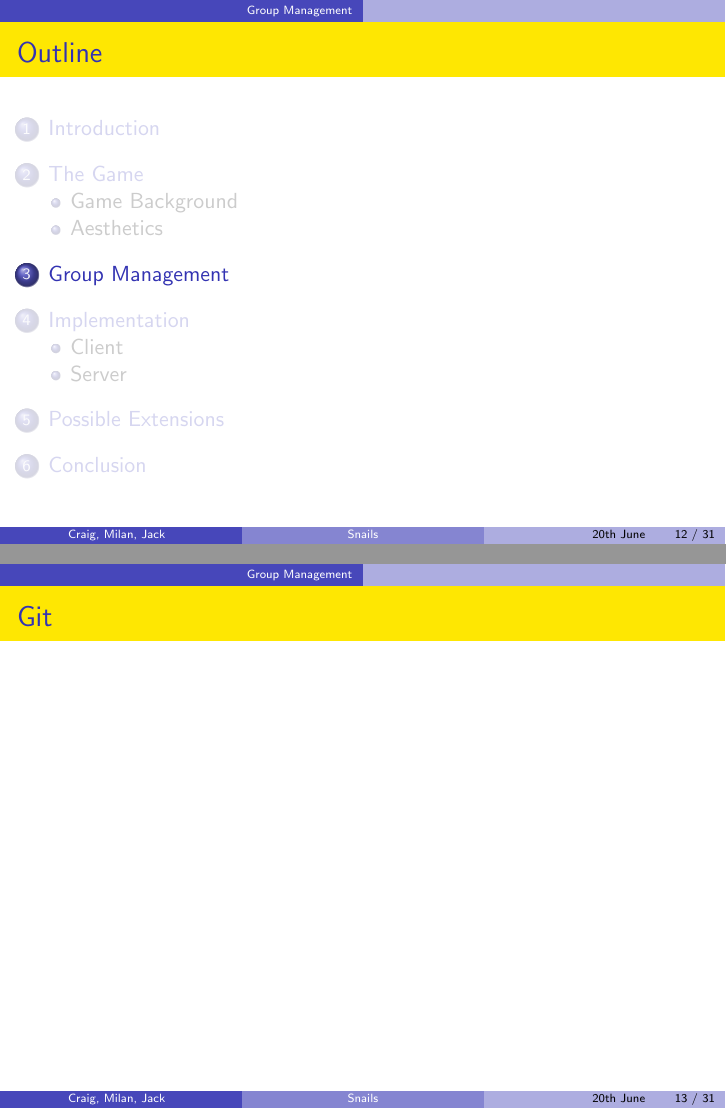
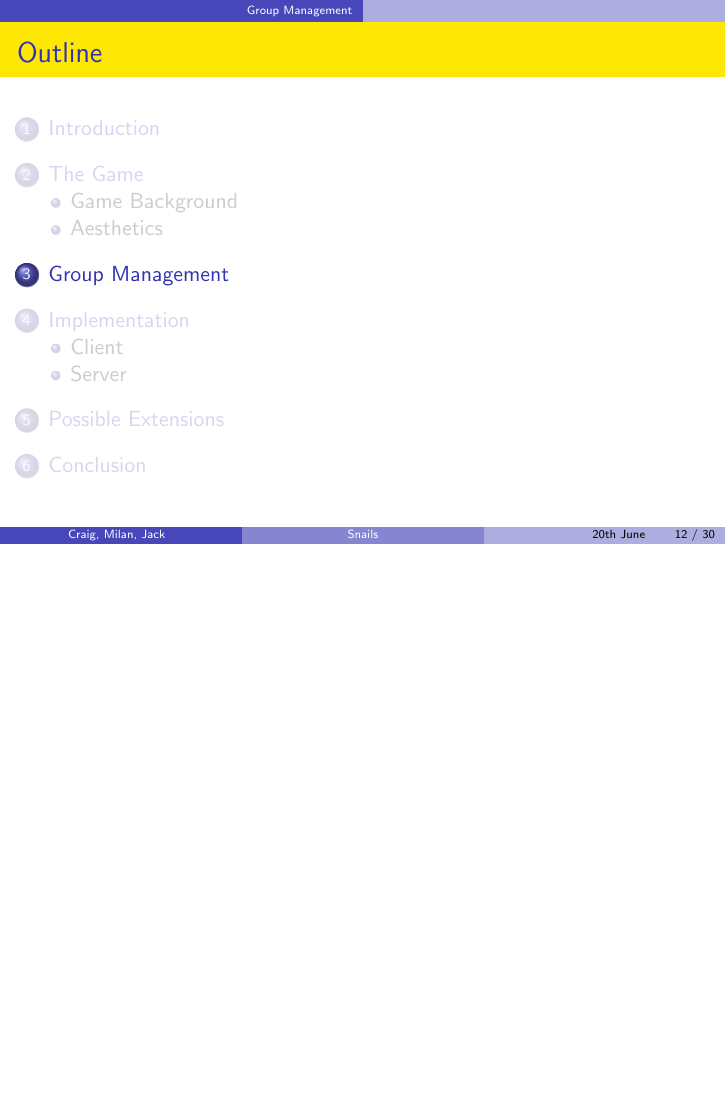
Before and after one commit to MilanMisak/Zombies, LaTeX slides (reports/presentation.tex): pages 12 and 13 of 31 before the commit and page 12 of 30 after it, the two joined at a grey line, the shorter picture padded with empty space. Compiled offline with pdfLaTeX.

Commit message:
Removed git

```diff
--- a/reports/presentation.tex
+++ b/reports/presentation.tex
@@ -136,10 +136,6 @@
 
 
 \section{Group Management}
-
-\begin{frame}{Git}
-
-\end{frame}
 
 \begin{frame}{Group Responsibilities}
   \begin{itemize}
```
